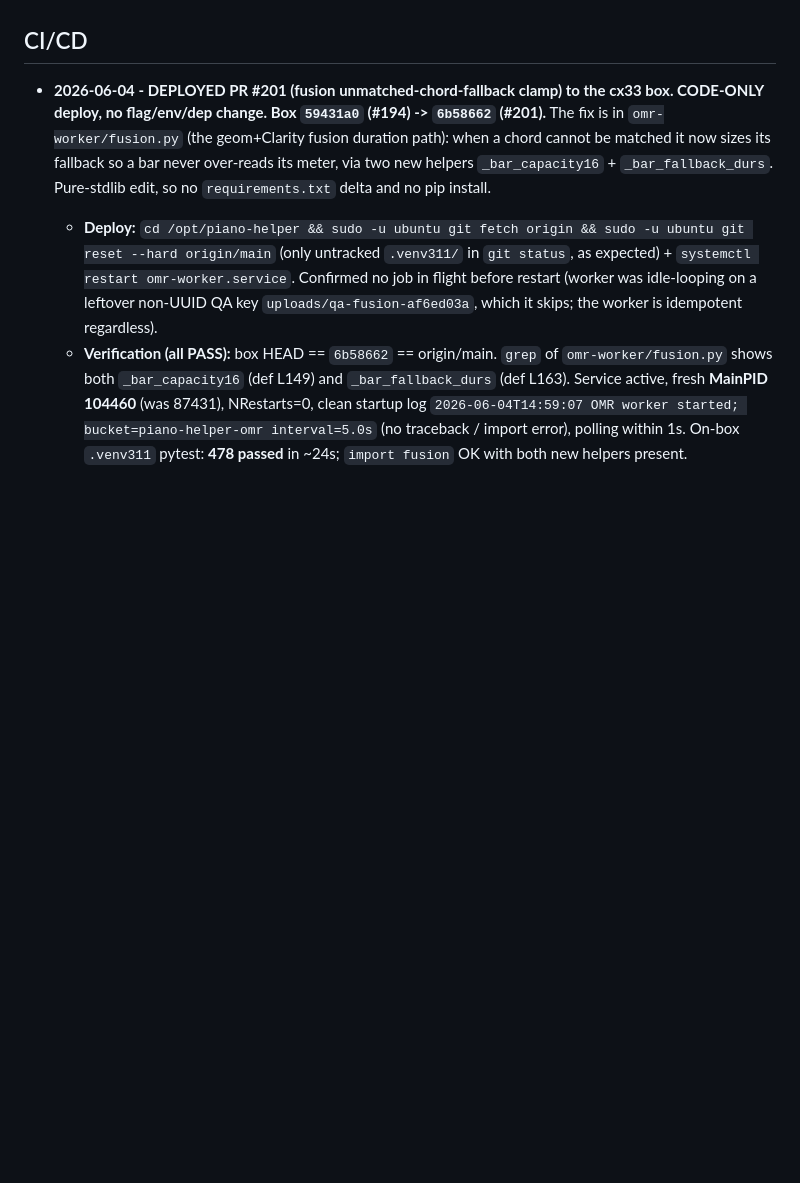
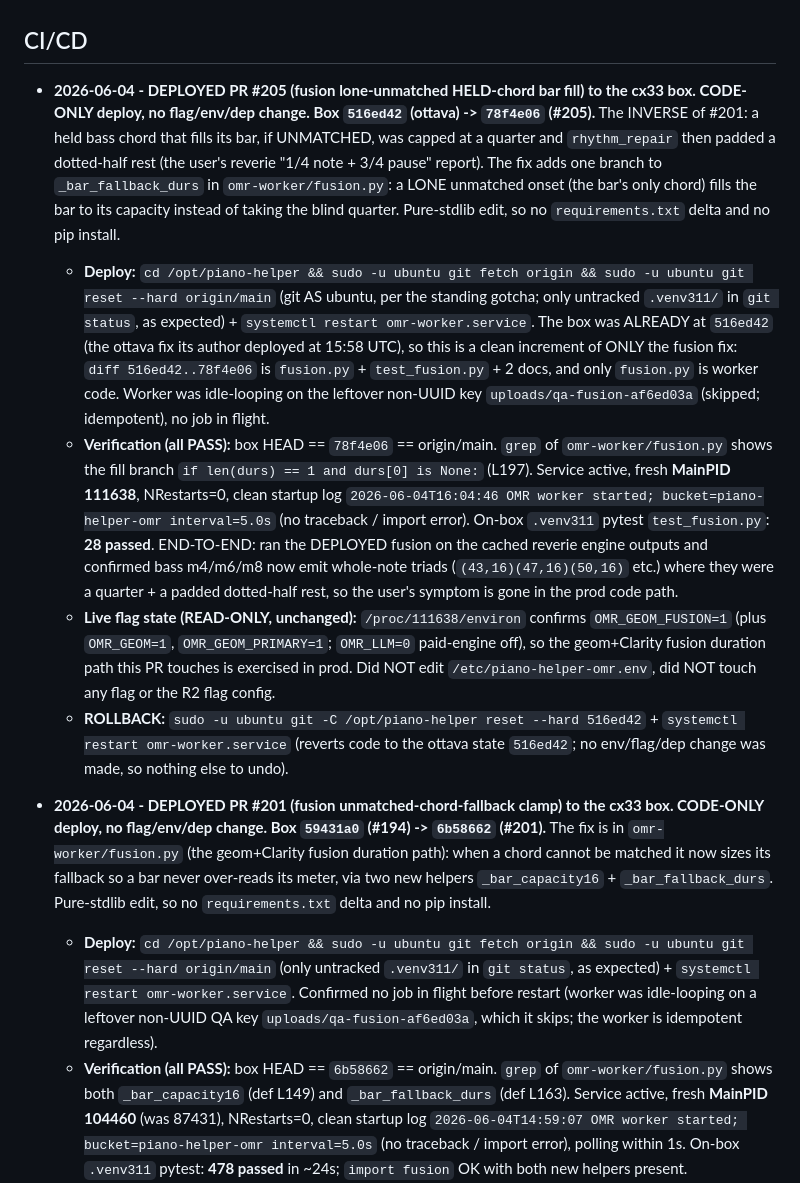
Before and after one commit to simpasgh/piano-helper, a Markdown page: docs/context/infrastructure.md, the part around the change. Rendered like a GitHub page; blank space fills up the shorter version.

Commit message:
docs(infra): record PR #205 fusion held-note-fill deploy to cx33 box (#207)
Box 516ed42 (ottava) -> 78f4e06 (#205), code-only, no flag/env/dep change. Worker restarted clean (MainPID 111638, NRestarts=0), OMR_GEOM_FUSION=1 live, deployed fusion verified to emit whole-note bass on reverie m4/m6/m8.

Co-authored-by: Claude Opus 4.8 <noreply@anthropic.com>

```diff
--- a/docs/context/infrastructure.md
+++ b/docs/context/infrastructure.md
@@ -29,6 +29,12 @@ Accounts available:
   background; if the CDN is unreachable the app falls back to the synth.
 
 ## CI/CD
+
+- **2026-06-04 - DEPLOYED PR #205 (fusion lone-unmatched HELD-chord bar fill) to the cx33 box. CODE-ONLY deploy, no flag/env/dep change. Box `516ed42` (ottava) -> `78f4e06` (#205).** The INVERSE of #201: a held bass chord that fills its bar, if UNMATCHED, was capped at a quarter and `rhythm_repair` then padded a dotted-half rest (the user's reverie "1/4 note + 3/4 pause" report). The fix adds one branch to `_bar_fallback_durs` in `omr-worker/fusion.py`: a LONE unmatched onset (the bar's only chord) fills the bar to its capacity instead of taking the blind quarter. Pure-stdlib edit, so no `requirements.txt` delta and no pip install.
+  - **Deploy:** `cd /opt/piano-helper && sudo -u ubuntu git fetch origin && sudo -u ubuntu git reset --hard origin/main` (git AS ubuntu, per the standing gotcha; only untracked `.venv311/` in `git status`, as expected) + `systemctl restart omr-worker.service`. The box was ALREADY at `516ed42` (the ottava fix its author deployed at 15:58 UTC), so this is a clean increment of ONLY the fusion fix: `diff 516ed42..78f4e06` is `fusion.py` + `test_fusion.py` + 2 docs, and only `fusion.py` is worker code. Worker was idle-looping on the leftover non-UUID key `uploads/qa-fusion-af6ed03a` (skipped; idempotent), no job in flight.
+  - **Verification (all PASS):** box HEAD == `78f4e06` == origin/main. `grep` of `omr-worker/fusion.py` shows the fill branch `if len(durs) == 1 and durs[0] is None:` (L197). Service active, fresh **MainPID 111638**, NRestarts=0, clean startup log `2026-06-04T16:04:46 OMR worker started; bucket=piano-helper-omr interval=5.0s` (no traceback / import error). On-box `.venv311` pytest `test_fusion.py`: **28 passed**. END-TO-END: ran the DEPLOYED fusion on the cached reverie engine outputs and confirmed bass m4/m6/m8 now emit whole-note triads (`(43,16)(47,16)(50,16)` etc.) where they were a quarter + a padded dotted-half rest, so the user's symptom is gone in the prod code path.
+  - **Live flag state (READ-ONLY, unchanged):** `/proc/111638/environ` confirms `OMR_GEOM_FUSION=1` (plus `OMR_GEOM=1`, `OMR_GEOM_PRIMARY=1`; `OMR_LLM=0` paid-engine off), so the geom+Clarity fusion duration path this PR touches is exercised in prod. Did NOT edit `/etc/piano-helper-omr.env`, did NOT touch any flag or the R2 flag config.
+  - **ROLLBACK:** `sudo -u ubuntu git -C /opt/piano-helper reset --hard 516ed42` + `systemctl restart omr-worker.service` (reverts code to the ottava state `516ed42`; no env/flag/dep change was made, so nothing else to undo).
 
 - **2026-06-04 - DEPLOYED PR #201 (fusion unmatched-chord-fallback clamp) to the cx33 box. CODE-ONLY deploy, no flag/env/dep change. Box `59431a0` (#194) -> `6b58662` (#201).** The fix is in `omr-worker/fusion.py` (the geom+Clarity fusion duration path): when a chord cannot be matched it now sizes its fallback so a bar never over-reads its meter, via two new helpers `_bar_capacity16` + `_bar_fallback_durs`. Pure-stdlib edit, so no `requirements.txt` delta and no pip install.
   - **Deploy:** `cd /opt/piano-helper && sudo -u ubuntu git fetch origin && sudo -u ubuntu git reset --hard origin/main` (only untracked `.venv311/` in `git status`, as expected) + `systemctl restart omr-worker.service`. Confirmed no job in flight before restart (worker was idle-looping on a leftover non-UUID QA key `uploads/qa-fusion-af6ed03a`, which it skips; the worker is idempotent regardless).
```
